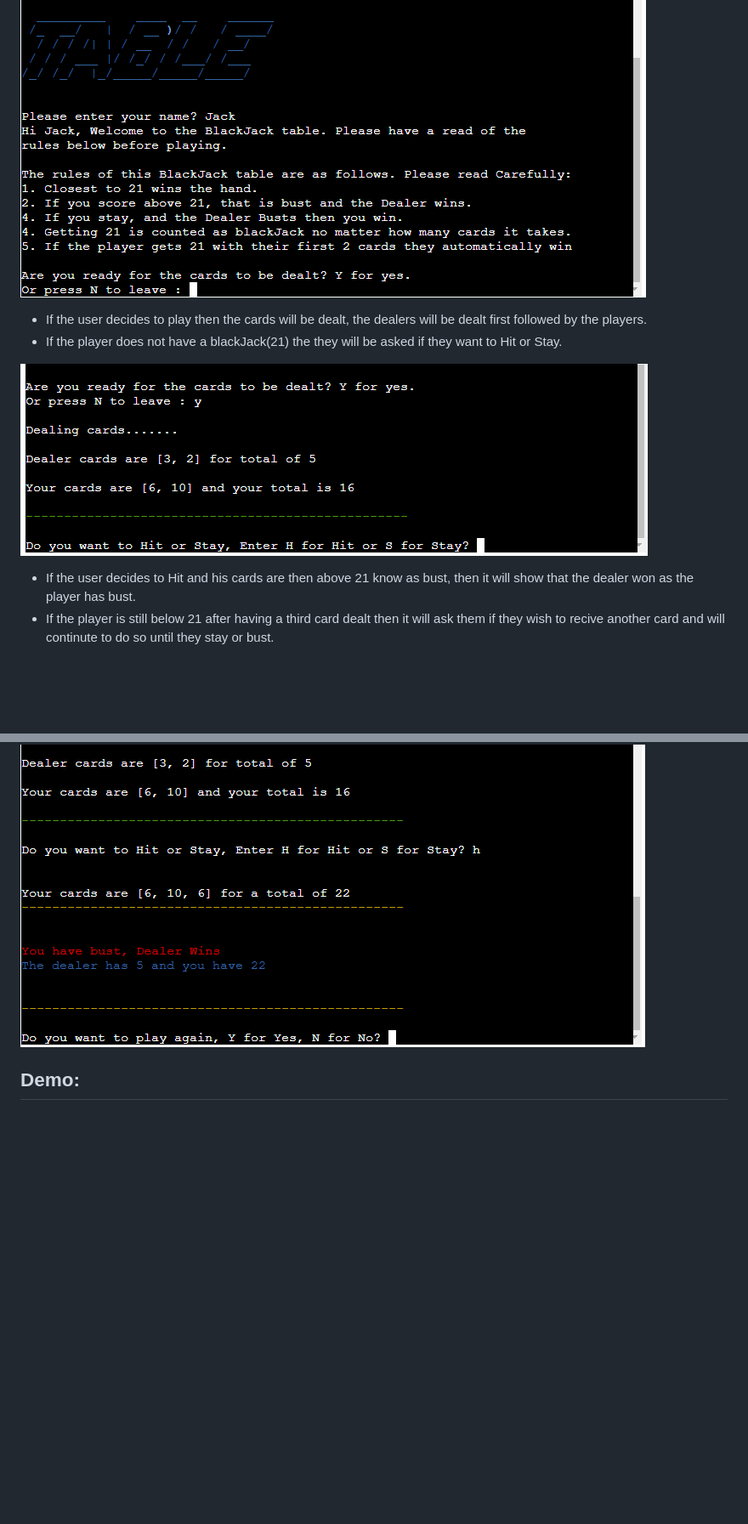
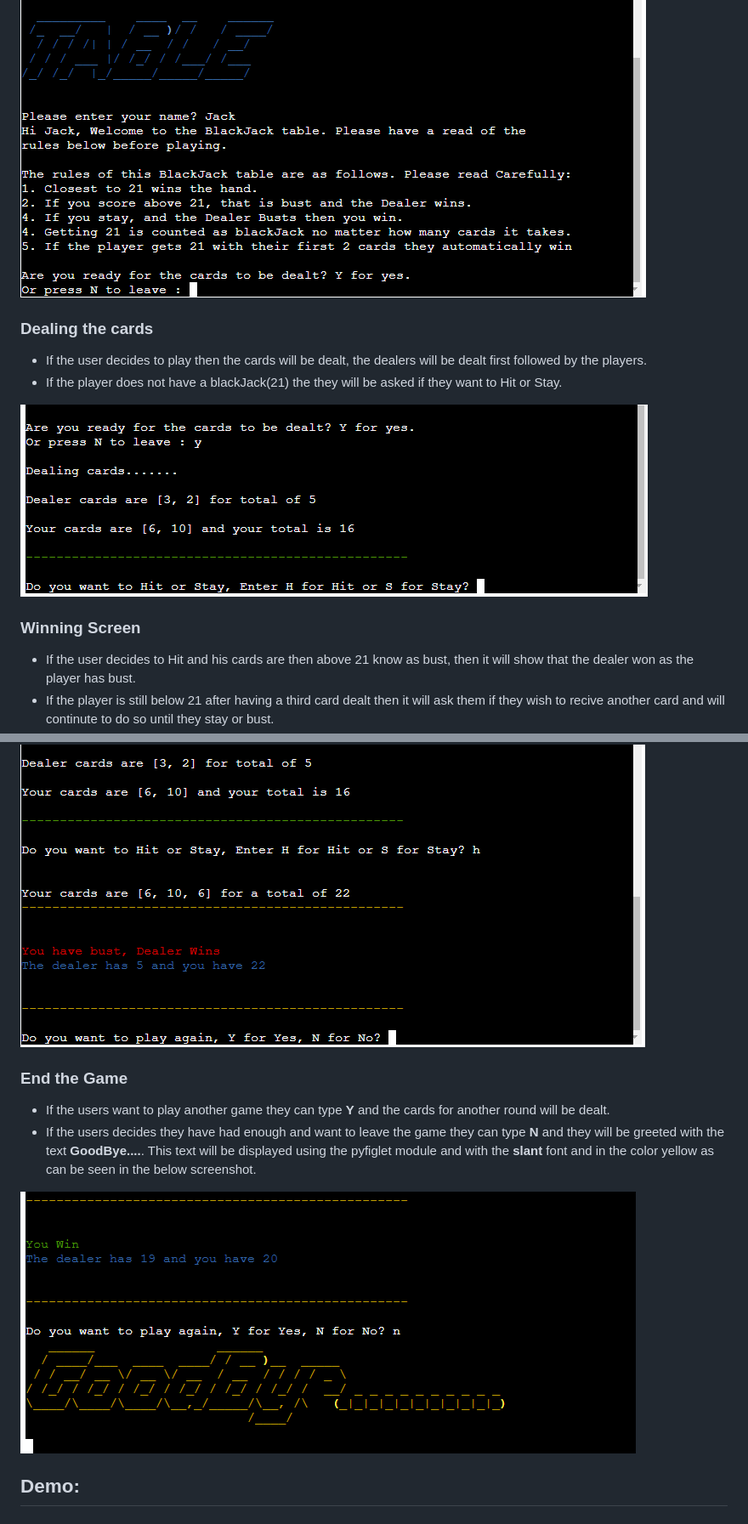
Before and after one commit to kpsdev1/blackjack, a Markdown page: README.md, 2 parts joined by grey strips. Shown: that part at 85% size. Rendered like a GitHub page; pictures changed too: readme-docs/images/goodbye.png (added); blank space fills up the shorter version.

```diff
--- a/README.md
+++ b/README.md
@@ -43,11 +44,13 @@ do not wish to play and want to leave they can type **N** to leave.
 
 ![Rules section](readme-docs/images/rules.png)
 
+### Dealing the cards
 - If the user decides to play then the cards will be dealt, the dealers will be dealt first followed by the players.
 - If the player does not have a blackJack(21) the they will be asked if they want to Hit or Stay.
 
 ![The first 2 cards dealt section](readme-docs/images/cards.png)
 
+### Winning Screen
 - If the user decides to Hit and his cards are then above 21 know as bust, then it will show that the dealer won as the player has bust.
 - If the player is still below 21 after having a third card dealt then it will ask them if they wish to recive another card and will continute to do
 so until they stay or bust.
@@ -56,6 +59,14 @@ so until they stay or bust.
 ![win](readme-docs/images/win.png)
 
 ![Dealer wins](readme-docs/images/hit.png)
+
+### End the Game
+- If the users want to play another game they can type **Y** and the cards for another round will be dealt.
+- If the users decides they have had enough and want to leave the game they can type **N** and they will be greeted with the text **GoodBye....**. This text will be displayed using
+the pyfiglet module and with the **slant** font and in the color yellow as can be seen in the below screenshot.
+
+![Dealer wins](readme-docs/images/goodbye.png)
+
 
 
 ## Demo:
```
Also changed, not shown: other parts of README.md (+15 -2 lines), readme-docs/images/errors.png (added), readme-docs/images/python-checker.png (added).
